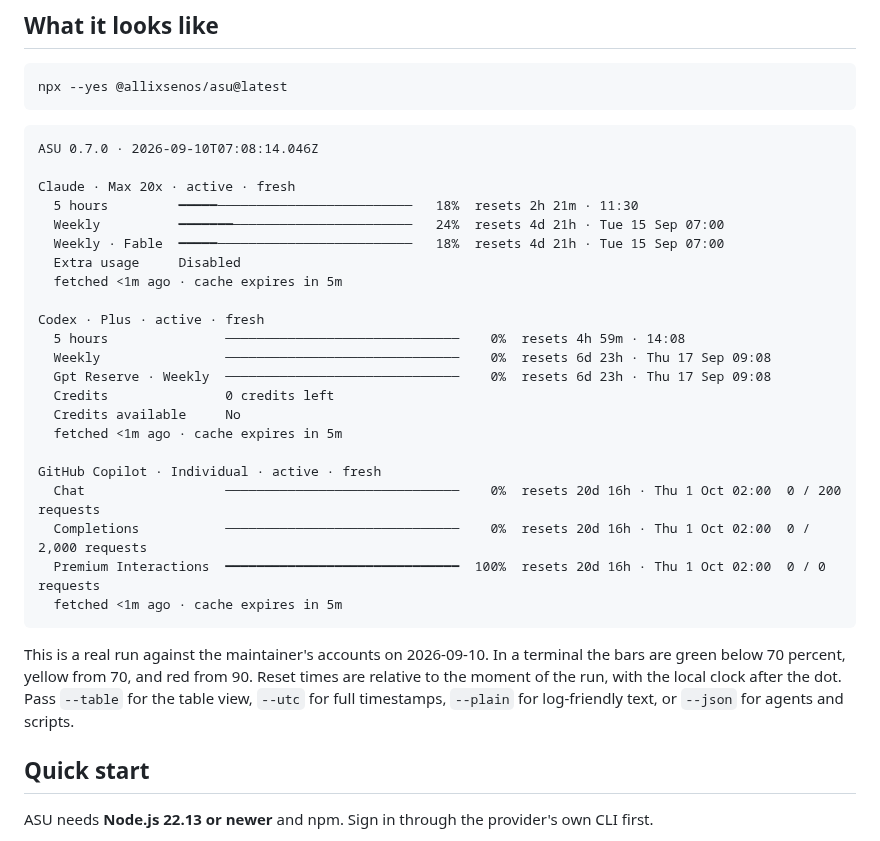
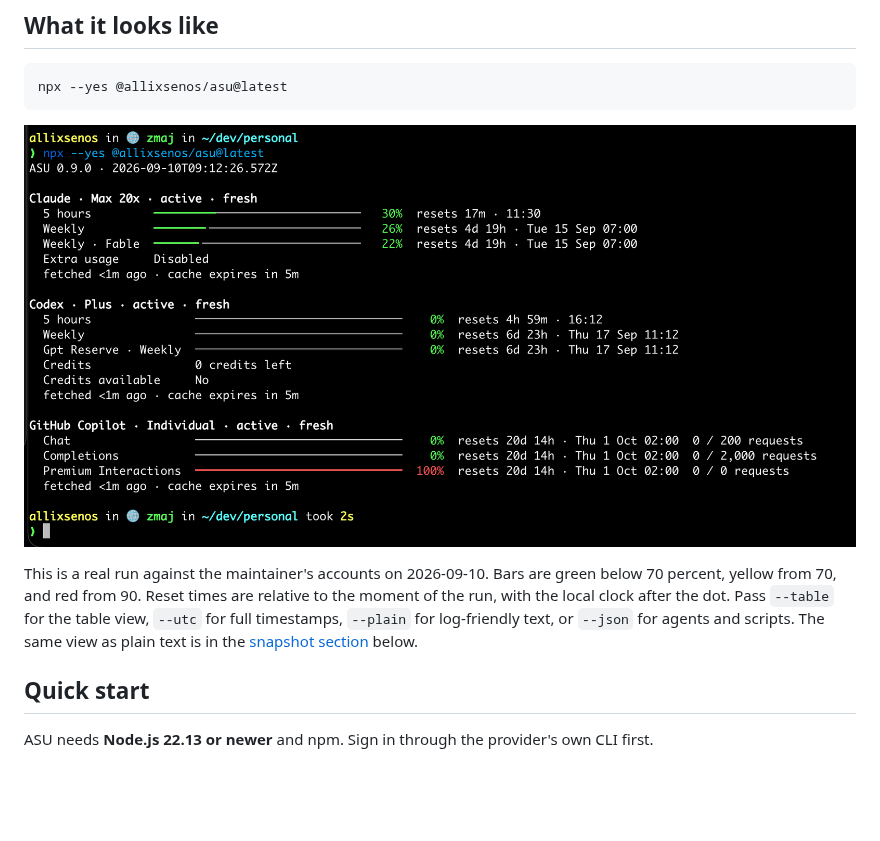
Before and after one commit to allixsenos/asu, a Markdown page: README.md, the part around the change. GitHub-like rendering; pictures changed too: assets/asu-bars.png (added); blank space fills up the shorter version.

````diff
--- a/README.md
+++ b/README.md
@@ -10,32 +10,9 @@ ASU is a local TypeScript CLI for humans and agents. It finds supported installa
 npx --yes @allixsenos/asu@latest
 ```
 
-```text
-ASU 0.7.0 · 2026-09-10T07:08:14.046Z
+![Terminal running npx --yes @allixsenos/asu@latest. ASU 0.9.0 shows three providers with one bar per window. Claude, Max 20x, active: 5 hours 30 percent resets in 17 minutes, Weekly 26 percent and Weekly Fable 22 percent reset Tuesday 15 September 07:00. Codex, Plus, active: three windows at 0 percent, 0 credits left. GitHub Copilot, Individual, active: Chat and Completions at 0 percent, Premium Interactions at 100 percent in red, 0 of 0 requests. Green bars for low usage, red for exhausted.](https://raw.githubusercontent.com/allixsenos/asu/main/assets/asu-bars.png)
 
-Claude · Max 20x · active · fresh
-  5 hours         ━━━━━─────────────────────────   18%  resets 2h 21m · 11:30
-  Weekly          ━━━━━━━───────────────────────   24%  resets 4d 21h · Tue 15 Sep 07:00
-  Weekly · Fable  ━━━━━─────────────────────────   18%  resets 4d 21h · Tue 15 Sep 07:00
-  Extra usage     Disabled
-  fetched <1m ago · cache expires in 5m
-
-Codex · Plus · active · fresh
-  5 hours               ──────────────────────────────    0%  resets 4h 59m · 14:08
-  Weekly                ──────────────────────────────    0%  resets 6d 23h · Thu 17 Sep 09:08
-  Gpt Reserve · Weekly  ──────────────────────────────    0%  resets 6d 23h · Thu 17 Sep 09:08
-  Credits               0 credits left
-  Credits available     No
-  fetched <1m ago · cache expires in 5m
-
-GitHub Copilot · Individual · active · fresh
-  Chat                  ──────────────────────────────    0%  resets 20d 16h · Thu 1 Oct 02:00  0 / 200 requests
-  Completions           ──────────────────────────────    0%  resets 20d 16h · Thu 1 Oct 02:00  0 / 2,000 requests
-  Premium Interactions  ━━━━━━━━━━━━━━━━━━━━━━━━━━━━━━  100%  resets 20d 16h · Thu 1 Oct 02:00  0 / 0 requests
-  fetched <1m ago · cache expires in 5m
-```
-
-This is a real run against the maintainer's accounts on 2026-09-10. In a terminal the bars are green below 70 percent, yellow from 70, and red from 90. Reset times are relative to the moment of the run, with the local clock after the dot. Pass `--table` for the table view, `--utc` for full timestamps, `--plain` for log-friendly text, or `--json` for agents and scripts.
+This is a real run against the maintainer's accounts on 2026-09-10. Bars are green below 70 percent, yellow from 70, and red from 90. Reset times are relative to the moment of the run, with the local clock after the dot. Pass `--table` for the table view, `--utc` for full timestamps, `--plain` for log-friendly text, or `--json` for agents and scripts. The same view as plain text is in the [snapshot section](#bars) below.
 
 ## Quick start
 
````
